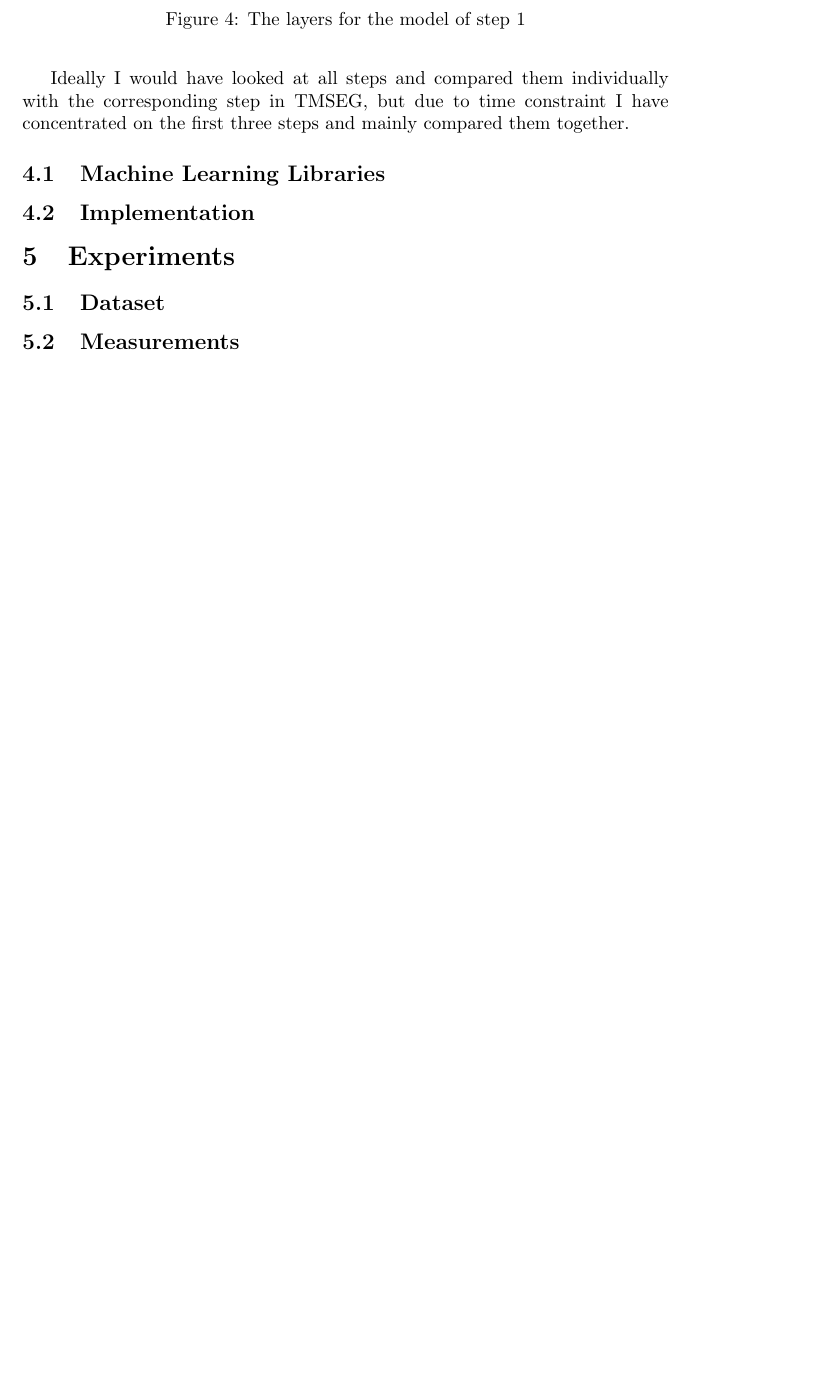
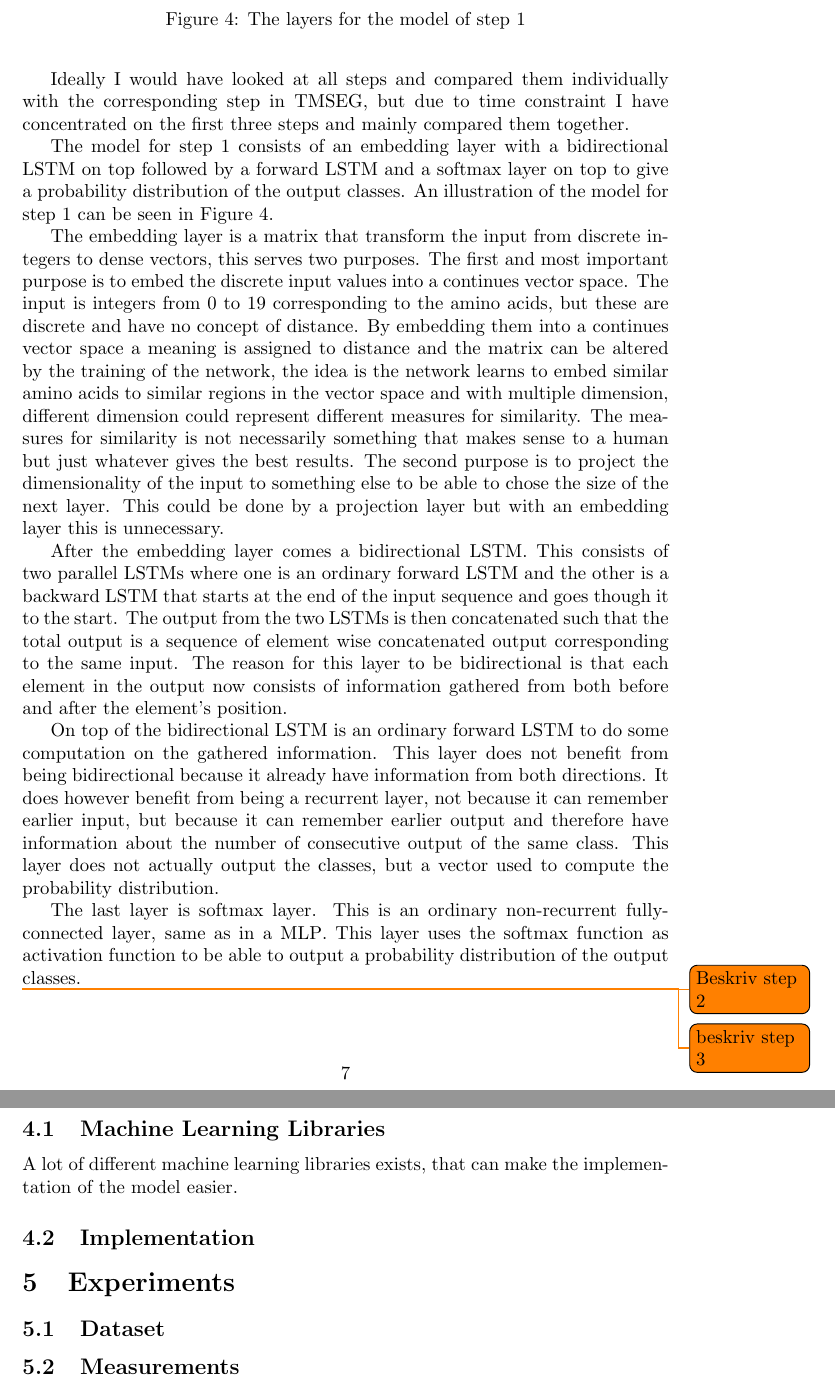
Before and after one commit to lynderup/Kasper_Speciale_2017, a LaTeX document (rapport/speciale.tex, which reads rapport/sections/model/model.tex): part of page 7 of 8 before the commit and two parts of pages 7 and 8 of 9 after it, the two joined at a grey line, cut so that both start at the same text, the shorter picture padded with empty space. Compiled offline with pdfLaTeX.

Commit message:
added some model text

```diff
--- a/rapport/sections/model/model.tex
+++ b/rapport/sections/model/model.tex
@@ -67,8 +67,46 @@ but due to time constraint I have concentrated on the first three steps and main
 	\label{fig:step1}
 \end{figure}
 
+The model for step 1 consists of an embedding layer with a bidirectional \gls{lstm} on top followed by a
+forward \gls{lstm} and a softmax layer on top to give a probability distribution of the output classes.
+An illustration of the model for step 1 can be seen in Figure \ref{fig:step1}.
+
+The embedding layer is a matrix that transform the input from discrete integers to dense vectors,
+this serves two purposes. The first and most important purpose is to embed the discrete input values
+into a continues vector space. The input is integers from 0 to 19 corresponding to the amino acids, but
+these are discrete and have no concept of distance. By embedding them into a continues vector space
+a meaning is assigned to distance and the matrix can be altered by the training of the network,
+the idea is the network learns to embed similar amino acids to similar regions in the vector space
+and with multiple dimension, different dimension could represent different measures for similarity.
+The measures for similarity is not necessarily something that makes sense to a human but just whatever
+gives the best results. The second purpose is to project the dimensionality of the input to something else
+to be able to chose the size of the next layer. This could be done by a projection layer but with an embedding
+layer this is unnecessary.
+
+After the embedding layer comes a bidirectional \gls{lstm}. This consists of two parallel \glspl{lstm} where
+one is an ordinary forward \gls{lstm} and the other is a backward \gls{lstm} that starts at the end of the
+input sequence and goes though it to the start. The output from the two \glspl{lstm} is then concatenated
+such that the total output is a sequence of element wise concatenated output corresponding to the same input.
+The reason for this layer to be bidirectional is that each element in the output now consists of information
+gathered from both before and after the element's position.
+
+On top of the bidirectional \gls{lstm} is an ordinary forward \gls{lstm} to do some computation on the
+gathered information. This layer does not benefit from being bidirectional because it already have
+information from both directions. It does however benefit from being a recurrent layer, not
+because it can remember earlier input, but because it can remember earlier output and therefore have
+information about the number of consecutive output of the same class. This layer does not actually
+output the classes, but a vector used to compute the probability distribution.
+
+The last layer is softmax layer. This is an ordinary non-recurrent fully-connected layer, same as in
+a \gls{mlp}. This layer uses the softmax function as activation function to be able to output
+a probability distribution of the output classes.
+
+\todo{Beskriv step 2}
+
+\todo{beskriv step 3}
 
 \subsection{Machine Learning Libraries}
+A lot of different machine learning libraries exists, that can make the implementation of the model easier.
 
 \subsection{Implementation}
 % Hvorfor tensorflow, python
```
